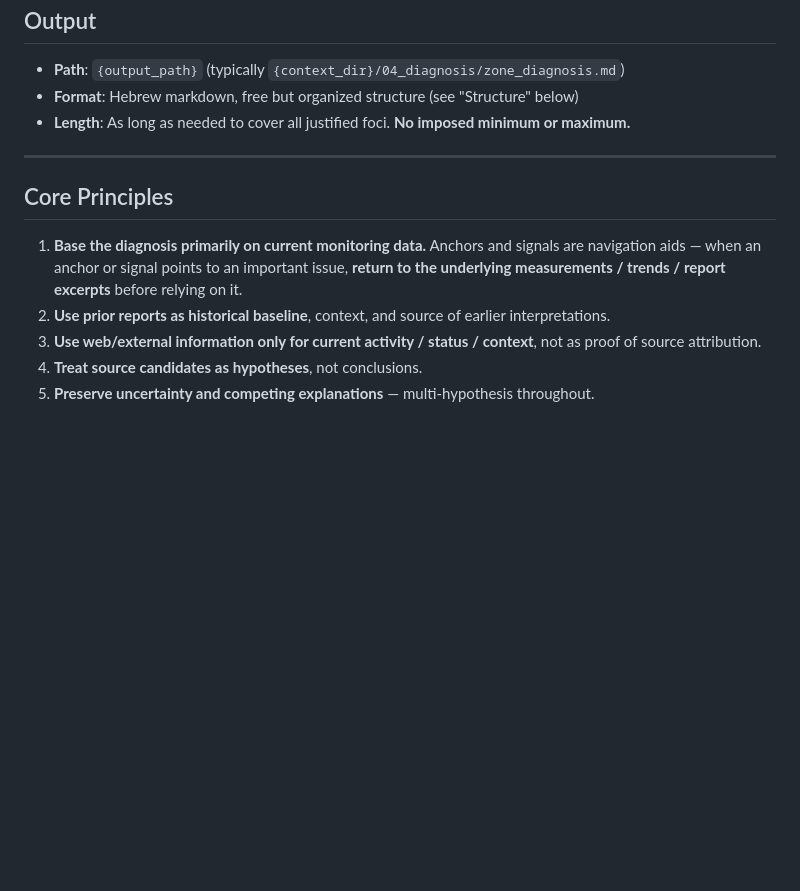
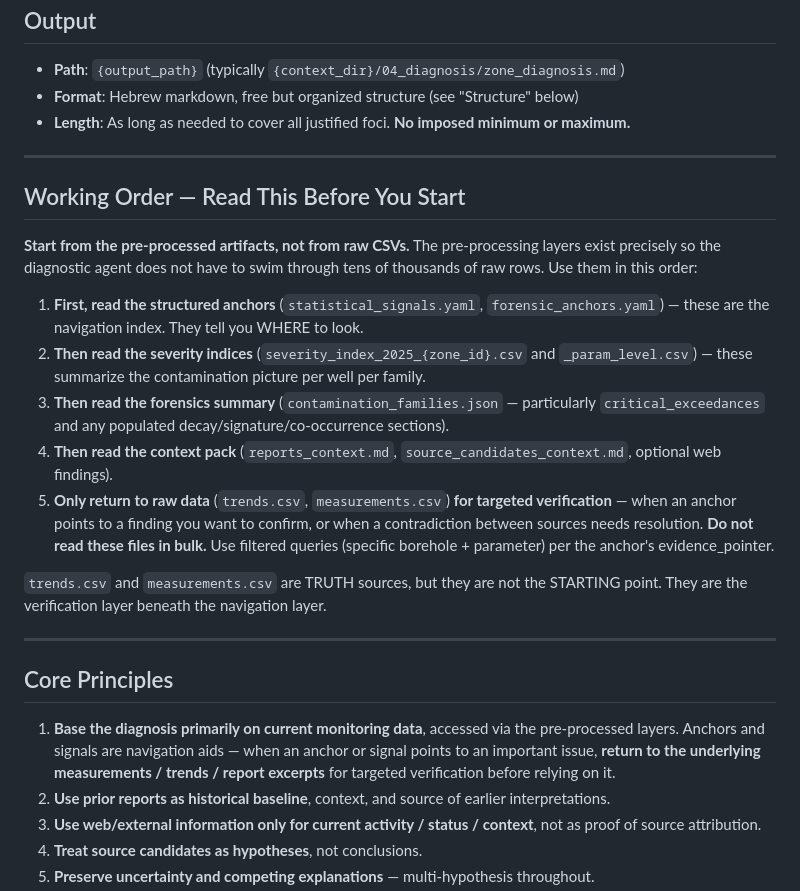
Before and after one commit to haimk-max/Industrial-Areas-Report, a Markdown page: scripts/templates/zone_diagnosis_prompt_template.md, the part around the change. Drawn GitHub-style; blank space fills up the shorter version.

Commit message:
[REQ #13.5] Zone Diagnosis template: clarify working order
Add explicit "Working Order" section instructing the diagnostic agent to
start from pre-processed artifacts (anchors, severity indices, forensics
summary, context pack) and only return to raw CSVs (trends.csv,
measurements.csv) for targeted verification — never in bulk.

The pre-processing layers exist so the diagnostic agent does not have to
swim through tens of thousands of raw rows; previous wording did not make
this order explicit.

https://claude.ai/code/session_01VLoT2vE82jwapmUNCB4wRe

```diff
--- a/scripts/templates/zone_diagnosis_prompt_template.md
+++ b/scripts/templates/zone_diagnosis_prompt_template.md
@@ -74,9 +74,23 @@ Treat A/B as strong; C as context only; D/E as background unless corroborated by
 
 ---
 
+## Working Order — Read This Before You Start
+
+**Start from the pre-processed artifacts, not from raw CSVs.** The pre-processing layers exist precisely so the diagnostic agent does not have to swim through tens of thousands of raw rows. Use them in this order:
+
+1. **First, read the structured anchors** (`statistical_signals.yaml`, `forensic_anchors.yaml`) — these are the navigation index. They tell you WHERE to look.
+2. **Then read the severity indices** (`severity_index_2025_{zone_id}.csv` and `_param_level.csv`) — these summarize the contamination picture per well per family.
+3. **Then read the forensics summary** (`contamination_families.json` — particularly `critical_exceedances` and any populated decay/signature/co-occurrence sections).
+4. **Then read the context pack** (`reports_context.md`, `source_candidates_context.md`, optional web findings).
+5. **Only return to raw data** (`trends.csv`, `measurements.csv`) **for targeted verification** — when an anchor points to a finding you want to confirm, or when a contradiction between sources needs resolution. **Do not read these files in bulk.** Use filtered queries (specific borehole + parameter) per the anchor's evidence_pointer.
+
+`trends.csv` and `measurements.csv` are TRUTH sources, but they are not the STARTING point. They are the verification layer beneath the navigation layer.
+
+---
+
 ## Core Principles
 
-1. **Base the diagnosis primarily on current monitoring data.** Anchors and signals are navigation aids — when an anchor or signal points to an important issue, **return to the underlying measurements / trends / report excerpts** before relying on it.
+1. **Base the diagnosis primarily on current monitoring data**, accessed via the pre-processed layers. Anchors and signals are navigation aids — when an anchor or signal points to an important issue, **return to the underlying measurements / trends / report excerpts** for targeted verification before relying on it.
 2. **Use prior reports as historical baseline**, context, and source of earlier interpretations.
 3. **Use web/external information only for current activity / status / context**, not as proof of source attribution.
 4. **Treat source candidates as hypotheses**, not conclusions.
```
